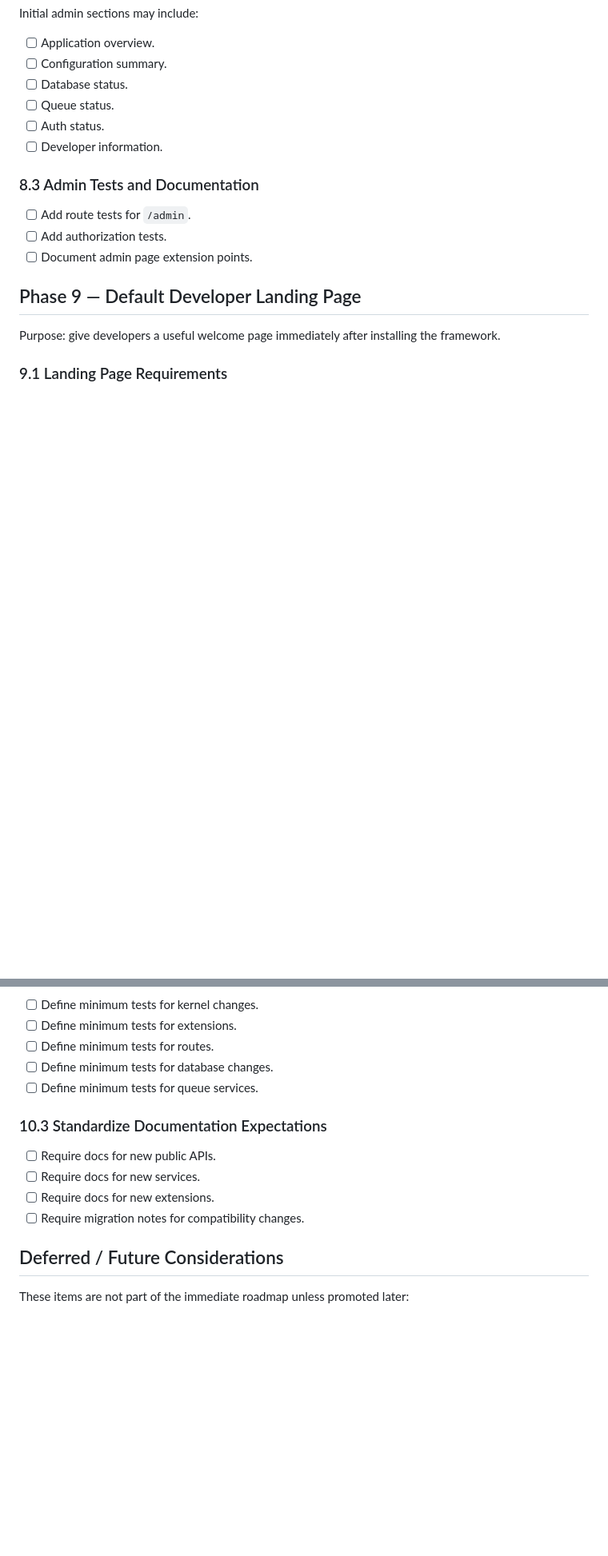
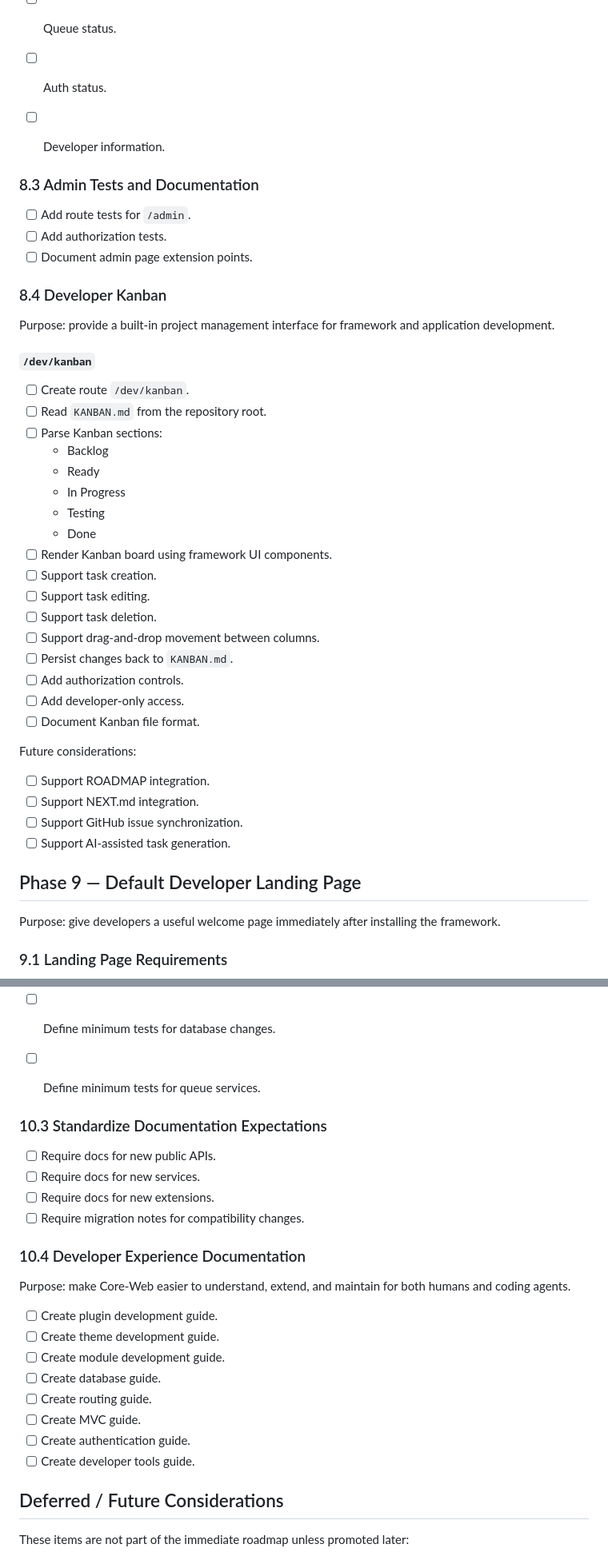
Before and after one commit to LaswitchTech/core, a Markdown page: ROADMAP.md, 2 parts joined by grey strips. Shown at 80% size. Rendered like a GitHub page; blank space fills up the shorter version.

Commit message:
Updated the roadmap

```diff
--- a/ROADMAP.md
+++ b/ROADMAP.md
@@ -280,11 +301,43 @@ Initial admin sections may include:
 - [ ] Auth status.
 - [ ] Developer information.
 
+
 ### 8.3 Admin Tests and Documentation
 
 - [ ] Add route tests for `/admin`.
 - [ ] Add authorization tests.
 - [ ] Document admin page extension points.
+
+### 8.4 Developer Kanban
+
+Purpose: provide a built-in project management interface for framework and application development.
+
+#### `/dev/kanban`
+
+- [ ] Create route `/dev/kanban`.
+- [ ] Read `KANBAN.md` from the repository root.
+- [ ] Parse Kanban sections:
+  - Backlog
+  - Ready
+  - In Progress
+  - Testing
+  - Done
+- [ ] Render Kanban board using framework UI components.
+- [ ] Support task creation.
+- [ ] Support task editing.
+- [ ] Support task deletion.
+- [ ] Support drag-and-drop movement between columns.
+- [ ] Persist changes back to `KANBAN.md`.
+- [ ] Add authorization controls.
+- [ ] Add developer-only access.
+- [ ] Document Kanban file format.
+
+Future considerations:
+
+- [ ] Support ROADMAP integration.
+- [ ] Support NEXT.md integration.
+- [ ] Support GitHub issue synchronization.
+- [ ] Support AI-assisted task generation.
 
 ## Phase 9 — Default Developer Landing Page
 
@@ -332,12 +385,26 @@ Purpose: make the framework easier to extend and maintain after the core improve
 - [ ] Define minimum tests for database changes.
 - [ ] Define minimum tests for queue services.
 
+
 ### 10.3 Standardize Documentation Expectations
 
 - [ ] Require docs for new public APIs.
 - [ ] Require docs for new services.
 - [ ] Require docs for new extensions.
 - [ ] Require migration notes for compatibility changes.
+
+### 10.4 Developer Experience Documentation
+
+Purpose: make Core-Web easier to understand, extend, and maintain for both humans and coding agents.
+
+- [ ] Create plugin development guide.
+- [ ] Create theme development guide.
+- [ ] Create module development guide.
+- [ ] Create database guide.
+- [ ] Create routing guide.
+- [ ] Create MVC guide.
+- [ ] Create authentication guide.
+- [ ] Create developer tools guide.
 
 ## Deferred / Future Considerations
 
```
Also changed, not shown: other parts of ROADMAP.md (+22 -0 lines).
